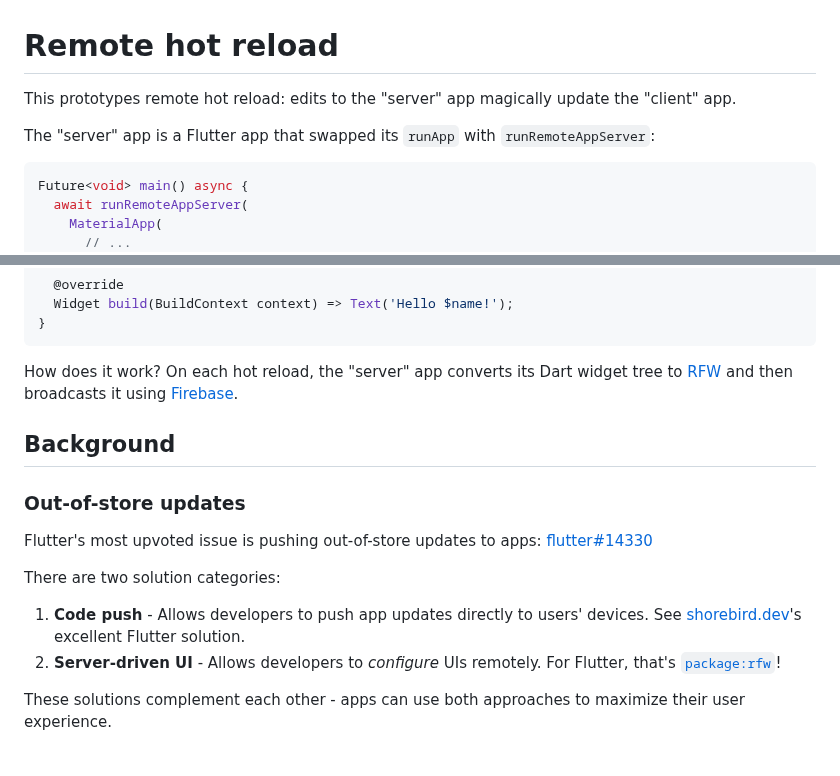
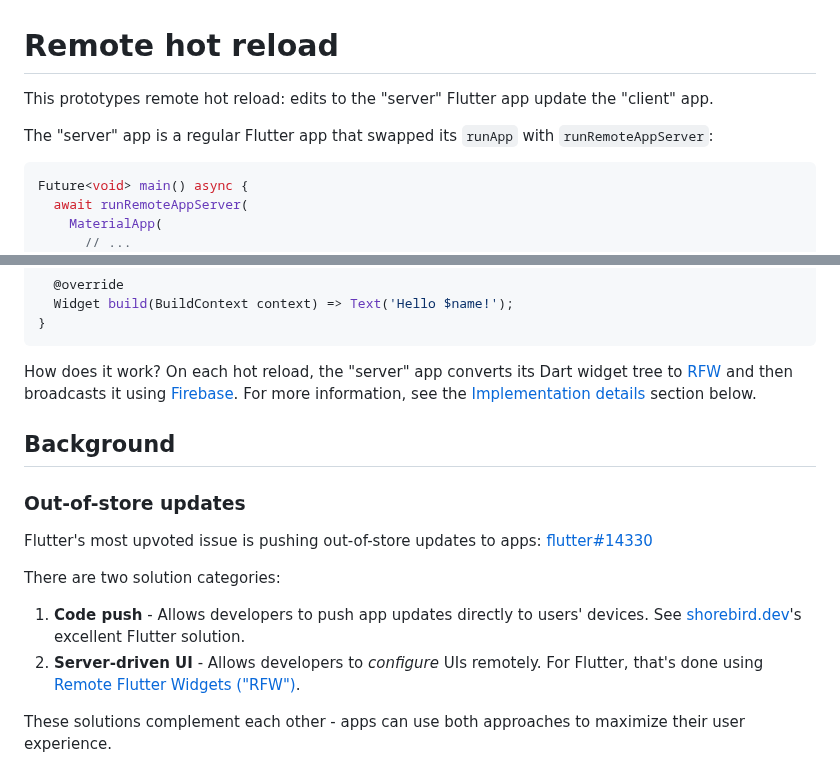
Before and after one commit to loic-sharma/remote_hot_reload, a Markdown page: README.md, 2 parts joined by grey strips. GitHub-like rendering.

````diff
--- a/README.md
+++ b/README.md
@@ -1,9 +1,9 @@
 # Remote hot reload
 
-This prototypes remote hot reload: edits to the "server" app magically update
-the "client" app.
+This prototypes remote hot reload: edits to the "server" Flutter app
+update the "client" app.
 
-The "server" app is a Flutter app that swapped its `runApp`
+The "server" app is a regular Flutter app that swapped its `runApp`
 with `runRemoteAppServer`:
 
 ```dart
@@ -38,6 +38,8 @@ class Greeter extends StatelessWidget {
 How does it work? On each hot reload, the "server" app converts its Dart widget
 tree to [RFW](https://pub.dev/packages/rfw) and then broadcasts it using
 [Firebase](https://firebase.google.com/docs/database#realtime-database).
+For more information, see the [Implementation details](#implementation-details)
+section below.
 
 ## Background
 
@@ -51,7 +53,8 @@ There are two solution categories:
 1. **Code push** - Allows developers to push app updates directly to users' devices.
    See [shorebird.dev](https://shorebird.dev/)'s excellent Flutter solution.
 2. **Server-driven UI** - Allows developers to _configure_ UIs remotely.
-   For Flutter, that's [`package:rfw`](https://pub.dev/packages/rfw)!
+   For Flutter, that's done using
+   [Remote Flutter Widgets ("RFW")](https://pub.dev/packages/rfw).
 
 These solutions complement each other - apps can use both approaches to maximize
 their user experience.
````
